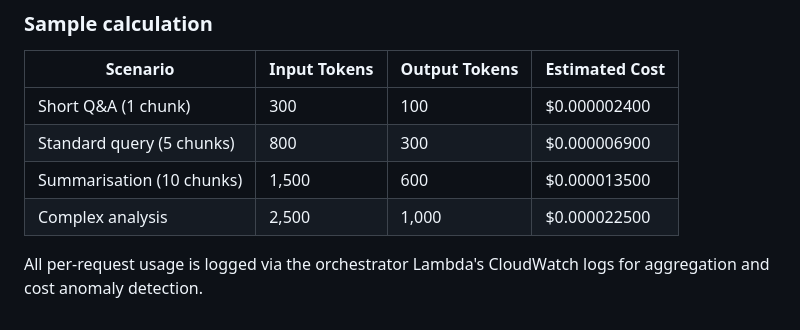
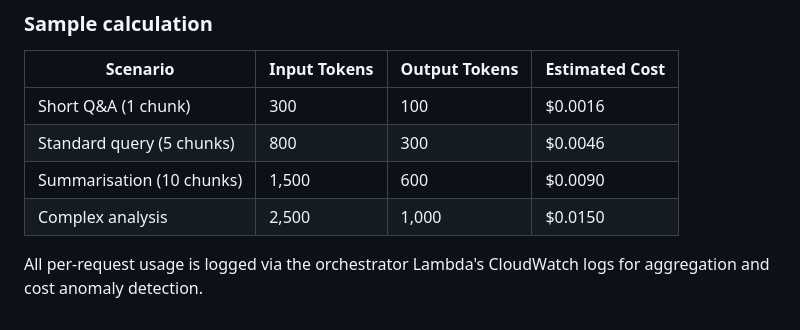
Before and after one commit to dbsectrainer/Secure-Generative-AI-Platform-on-AWS, a Markdown page: genai/prompt-engineering.md, the part around the change. GitHub-like rendering.

```diff
--- a/genai/prompt-engineering.md
+++ b/genai/prompt-engineering.md
@@ -180,10 +180,10 @@ current rates.
 
 | Scenario                  | Input Tokens | Output Tokens | Estimated Cost |
 | ------------------------- | ------------ | ------------- | -------------- |
-| Short Q&A (1 chunk)       | 300          | 100           | $0.000002400   |
-| Standard query (5 chunks) | 800          | 300           | $0.000006900   |
-| Summarisation (10 chunks) | 1,500        | 600           | $0.000013500   |
-| Complex analysis          | 2,500        | 1,000         | $0.000022500   |
+| Short Q&A (1 chunk)       | 300          | 100           | $0.0016        |
+| Standard query (5 chunks) | 800          | 300           | $0.0046        |
+| Summarisation (10 chunks) | 1,500        | 600           | $0.0090        |
+| Complex analysis          | 2,500        | 1,000         | $0.0150        |
 
 All per-request usage is logged via the orchestrator Lambda's CloudWatch logs
 for aggregation and cost anomaly detection.
```
Also changed, not shown: genai/performance-benchmarks.md (+4 -0 lines), genai/token-cost-baseline.md (+15 -13 lines).
